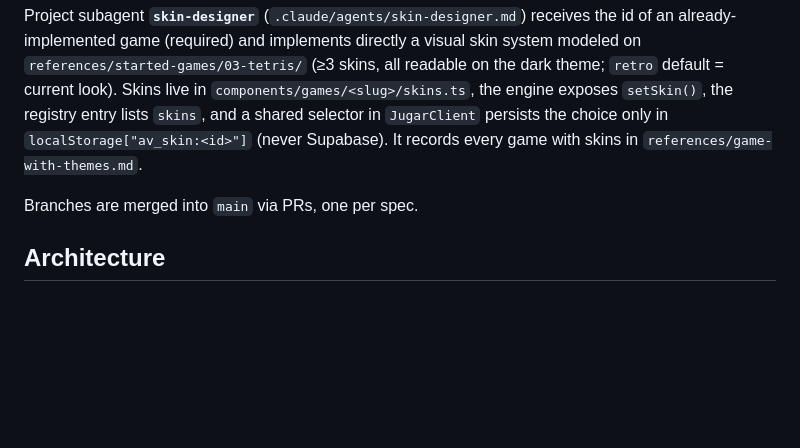
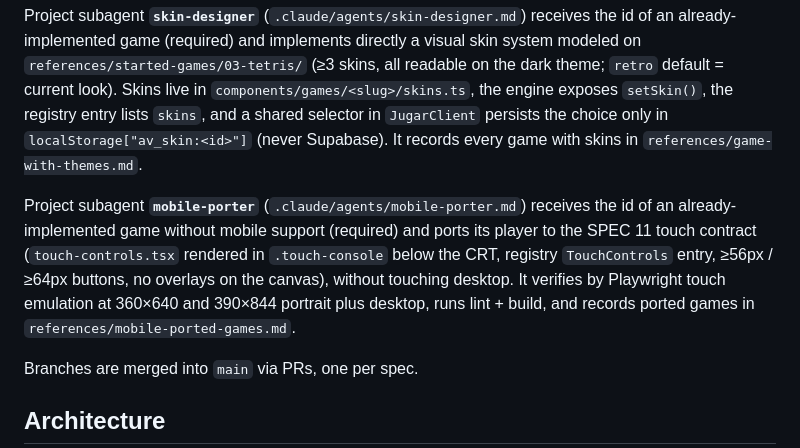
Before and after one commit to respinfz/arcade-vault, a Markdown page: CLAUDE.md, the part around the change. Rendered like a GitHub page; blank space fills up the shorter version.

Commit message:
feat: add mobile-porter agent for touch support implementation

```diff
--- a/CLAUDE.md
+++ b/CLAUDE.md
@@ -45,6 +45,8 @@ Project subagent **`game-jam`** (`.claude/agents/game-jam.md`) receives a specif
 
 Project subagent **`skin-designer`** (`.claude/agents/skin-designer.md`) receives the id of an already-implemented game (required) and implements directly a visual skin system modeled on `references/started-games/03-tetris/` (≥3 skins, all readable on the dark theme; `retro` default = current look). Skins live in `components/games/<slug>/skins.ts`, the engine exposes `setSkin()`, the registry entry lists `skins`, and a shared selector in `JugarClient` persists the choice only in `localStorage["av_skin:<id>"]` (never Supabase). It records every game with skins in `references/game-with-themes.md`.
 
+Project subagent **`mobile-porter`** (`.claude/agents/mobile-porter.md`) receives the id of an already-implemented game without mobile support (required) and ports its player to the SPEC 11 touch contract (`touch-controls.tsx` rendered in `.touch-console` below the CRT, registry `TouchControls` entry, ≥56px / ≥64px buttons, no overlays on the canvas), without touching desktop. It verifies by Playwright touch emulation at 360×640 and 390×844 portrait plus desktop, runs lint + build, and records ported games in `references/mobile-ported-games.md`.
+
 Branches are merged into `main` via PRs, one per spec.
 
 ## Architecture
```
Also changed, not shown: .claude/agents/mobile-porter.md (added, +123 -0 lines).
